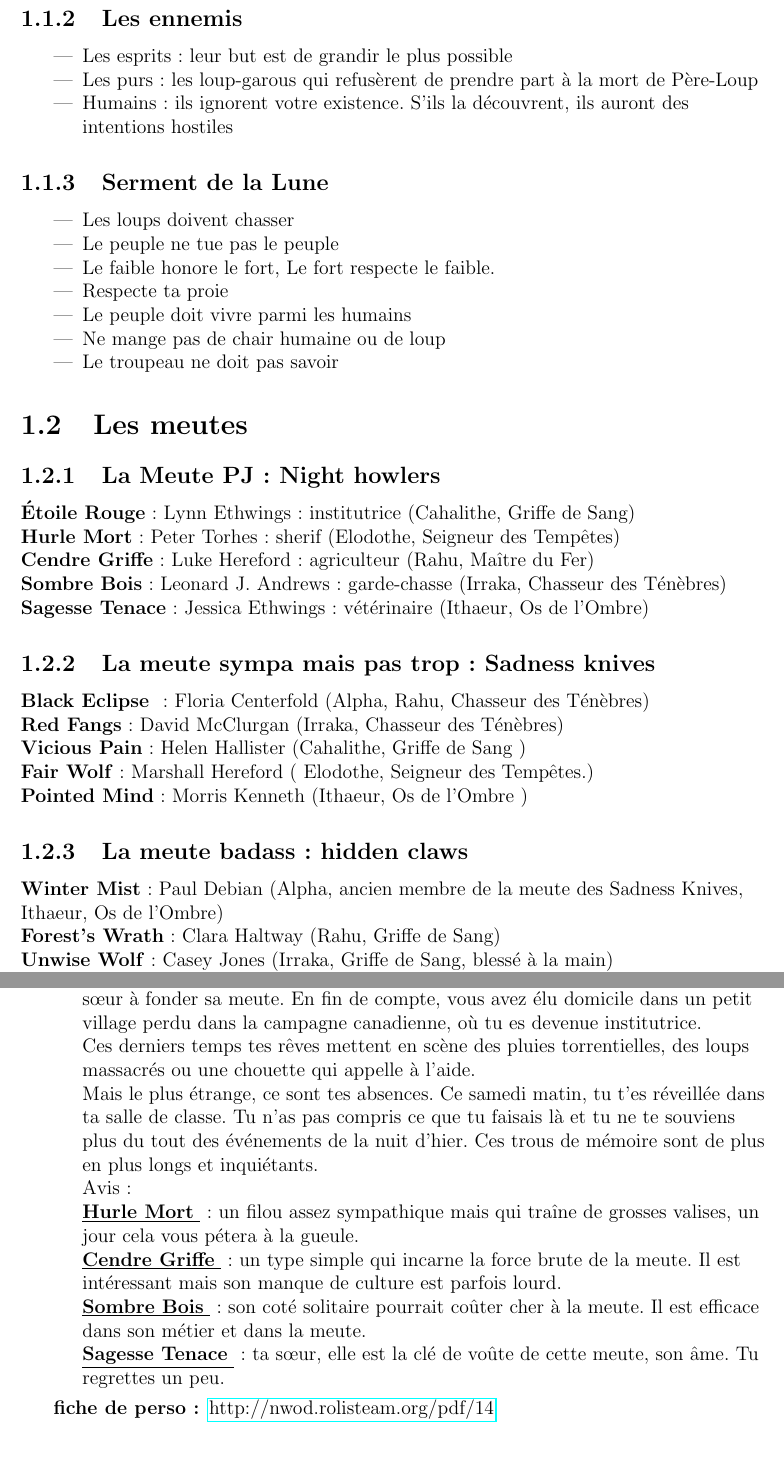
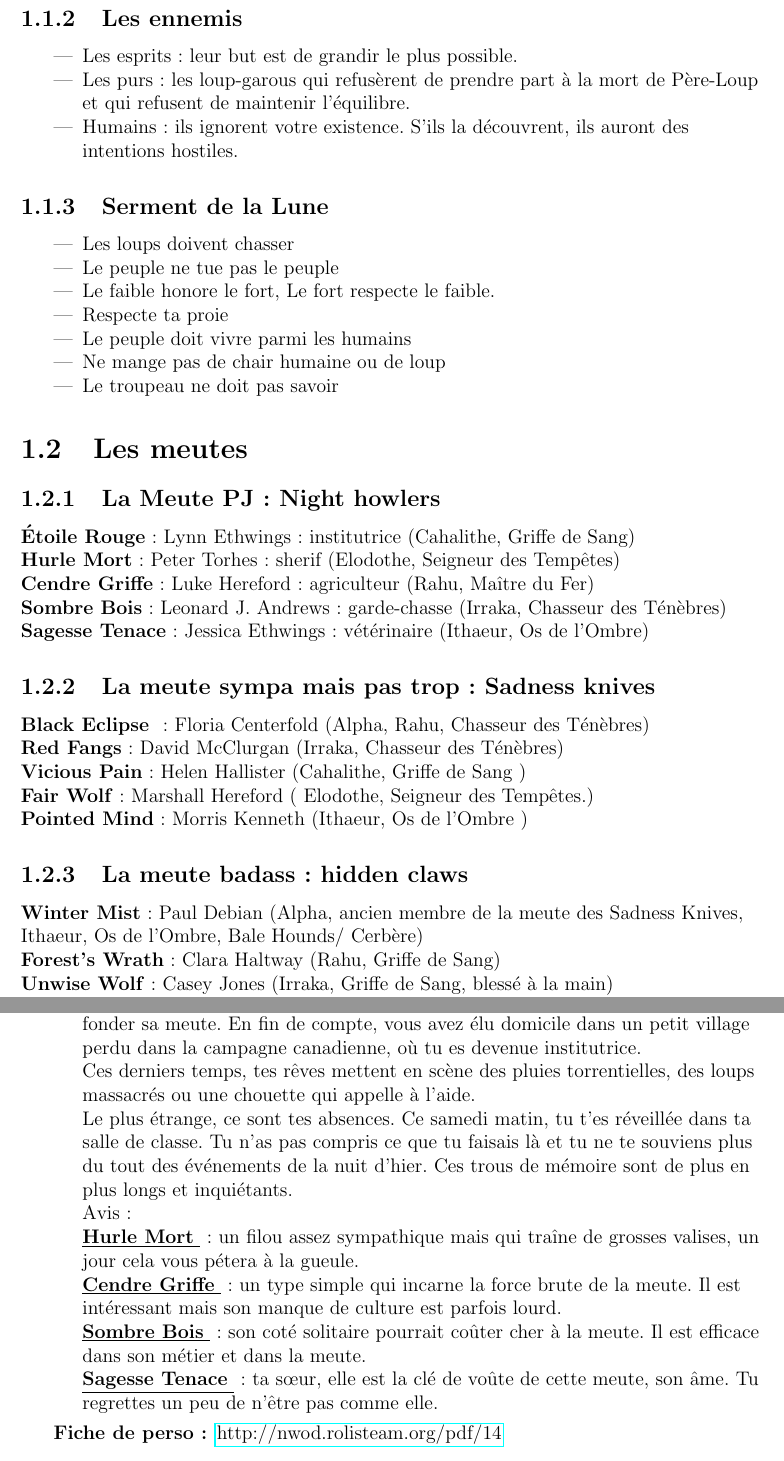
Before and after one commit to obiwankennedy/Roaming-in-the-wood, a LaTeX book (canada.tex): two parts of pages 7 and 9 of 38, joined at a grey line, cut so that both start at the same text. Compiled offline with pdfLaTeX.

Commit message:
Update canada.tex
correct spelling

```diff
--- a/canada.tex
+++ b/canada.tex
@@ -88,9 +88,9 @@ Une nuit éternelle règne sur le monde des esprits. À l’exception des humain
 
 \subsection{Les ennemis}
 \begin{itemize}
-\item Les esprits : leur but est de grandir le plus possible
-\item Les purs : les loup-garous qui refusèrent de prendre part à la mort de Père-Loup
-\item Humains : ils ignorent votre existence. S’ils la découvrent, ils auront des intentions hostiles
+\item Les esprits : leur but est de grandir le plus possible.
+\item Les purs : les loup-garous qui refusèrent de prendre part à la mort de Père-Loup et qui refusent de maintenir l'équilibre.
+\item Humains : ils ignorent votre existence. S’ils la découvrent, ils auront des intentions hostiles.
 \end{itemize}
 
 
@@ -124,7 +124,7 @@ Une nuit éternelle règne sur le monde des esprits. À l’exception des humain
 
 \subsection{La meute badass : hidden claws}
 \label{hiddenclaws}
-\textbf{Winter Mist} : Paul Debian (Alpha, ancien membre de la meute des Sadness Knives, Ithaeur, Os de l'Ombre)\\
+\textbf{Winter Mist} : Paul Debian (Alpha, ancien membre de la meute des Sadness Knives, Ithaeur, Os de l'Ombre, Bale Hounds/ Cerbère)\\
 \textbf{Forest’s Wrath} : Clara Haltway (Rahu, Griffe de Sang) \\
 \textbf{Unwise Wolf} : Casey Jones (Irraka, Griffe de Sang, blessé à la main)\\
 \textbf{Running Nightmare} : Garry Oakman (Elodoth, Seigneur des Tempêtes.) \\
@@ -147,14 +147,14 @@ C’est à peu près à ce moment que ta sœur aînée a pété un câble ; elle
 La veille de l'ouverture de l'exposition, tu la surpris en train de détruire tes toiles. Tu te souviens que cela te plongea dans un état de fureur.  Tu te réveillas le lendemain, dans ton appartement, dont ta sœur avait vidé le frigo. \\
-Avec un large sourire, elle t'expliqua que tu étais devenue une louve-garou et vous partîtes à la recherche de vos semblables. Tu as ainsi démontré un talent certain pour localiser des individus proche du \textbf{Premier Changement}, aidant ta sœur à fonder sa meute. En fin de compte, vous avez élu domicile dans un petit village perdu dans la campagne canadienne, où tu es devenue institutrice.\\
-Ces derniers temps tes rêves mettent en scène des pluies torrentielles, des loups massacrés ou une chouette qui appelle à l'aide.\\
-Mais le plus étrange, ce sont tes absences. Ce samedi matin, tu t'es réveillée dans ta salle de classe. Tu n'as pas compris ce que tu faisais là et tu ne te souviens plus du tout des événements de la nuit d'hier. Ces trous de mémoire sont de plus en plus longs et inquiétants. \\
+Avec un large sourire, elle t'expliqua que tu étais devenue une louve-garou et vous partîtes à la recherche de semblables. Tu as ainsi démontré un talent certain pour localiser des individus proche du \textbf{Premier Changement}, aidant ta sœur à fonder sa meute. En fin de compte, vous avez élu domicile dans un petit village perdu dans la campagne canadienne, où tu es devenue institutrice.\\
+Ces derniers temps, tes rêves mettent en scène des pluies torrentielles, des loups massacrés ou une chouette qui appelle à l'aide.\\
+Le plus étrange, ce sont tes absences. Ce samedi matin, tu t'es réveillée dans ta salle de classe. Tu n'as pas compris ce que tu faisais là et tu ne te souviens plus du tout des événements de la nuit d'hier. Ces trous de mémoire sont de plus en plus longs et inquiétants. \\
 Avis :\\
 \underline{\Peter} : un filou assez sympathique mais qui traîne de grosses valises, un jour cela vous pétera à la gueule.\\
 \underline{\Luke} : un type simple qui incarne la force brute de la meute. Il est intéressant mais son manque de culture est parfois lourd.\\
 \underline{\Leonard} : son coté solitaire pourrait coûter cher à la meute. Il est efficace dans son métier et dans la meute.\\
-\underline{\Jessica}: ta sœur, elle est la clé de voûte de cette meute, son âme. Tu regrettes un peu.\\
+\underline{\Jessica}: ta sœur, elle est la clé de voûte de cette meute, son âme. Tu regrettes un peu de n'être pas comme elle.\\
 }
-\item[fiche de perso:]{\href{http://nwod.rolisteam.org/pdf/14}{http://nwod.rolisteam.org/pdf/14}}
+\item[Fiche de perso:]{\href{http://nwod.rolisteam.org/pdf/14}{http://nwod.rolisteam.org/pdf/14}}
 \end{description}
 
 \clearpage
```
Also changed, not shown: canada.tex (24 more changed lines).
